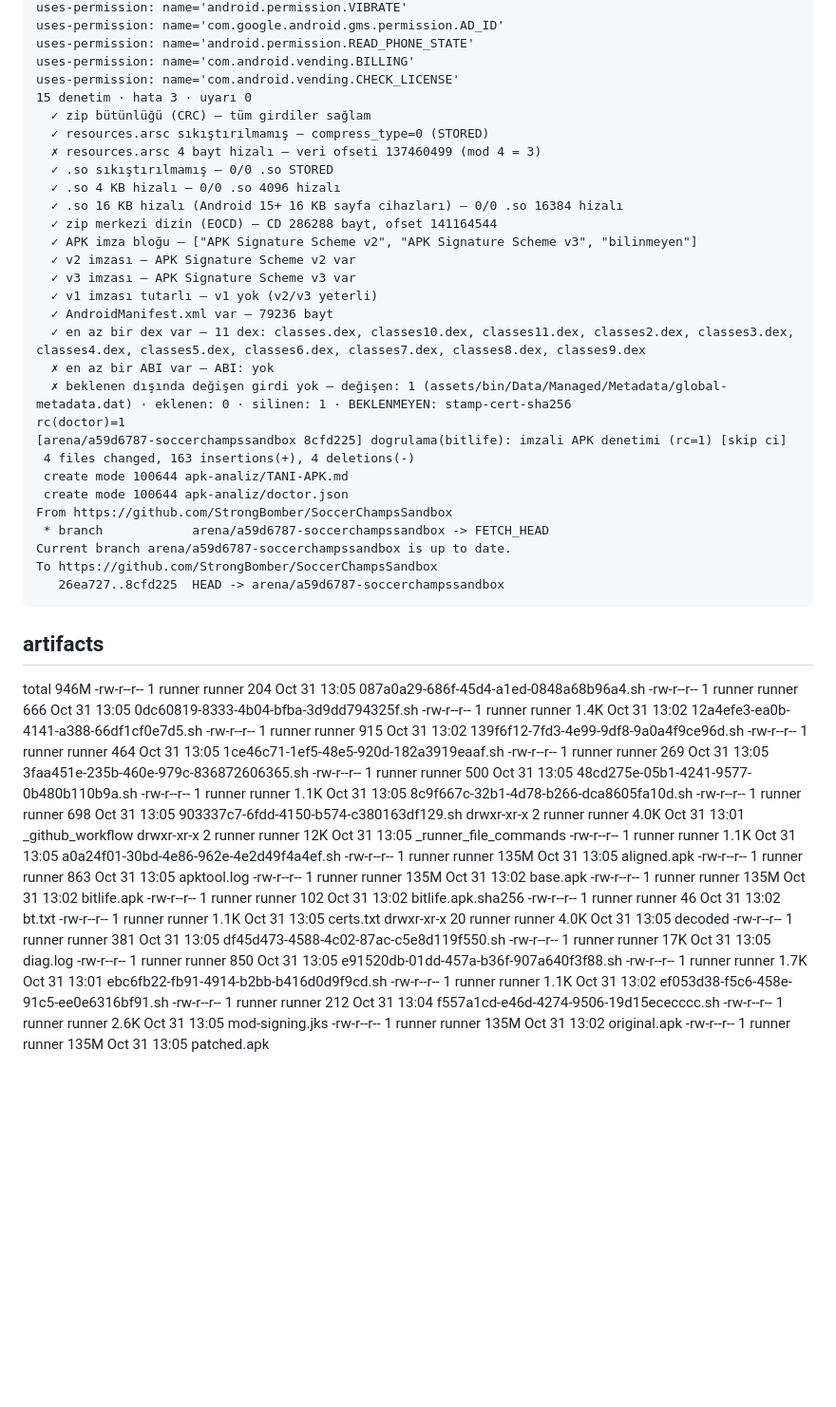
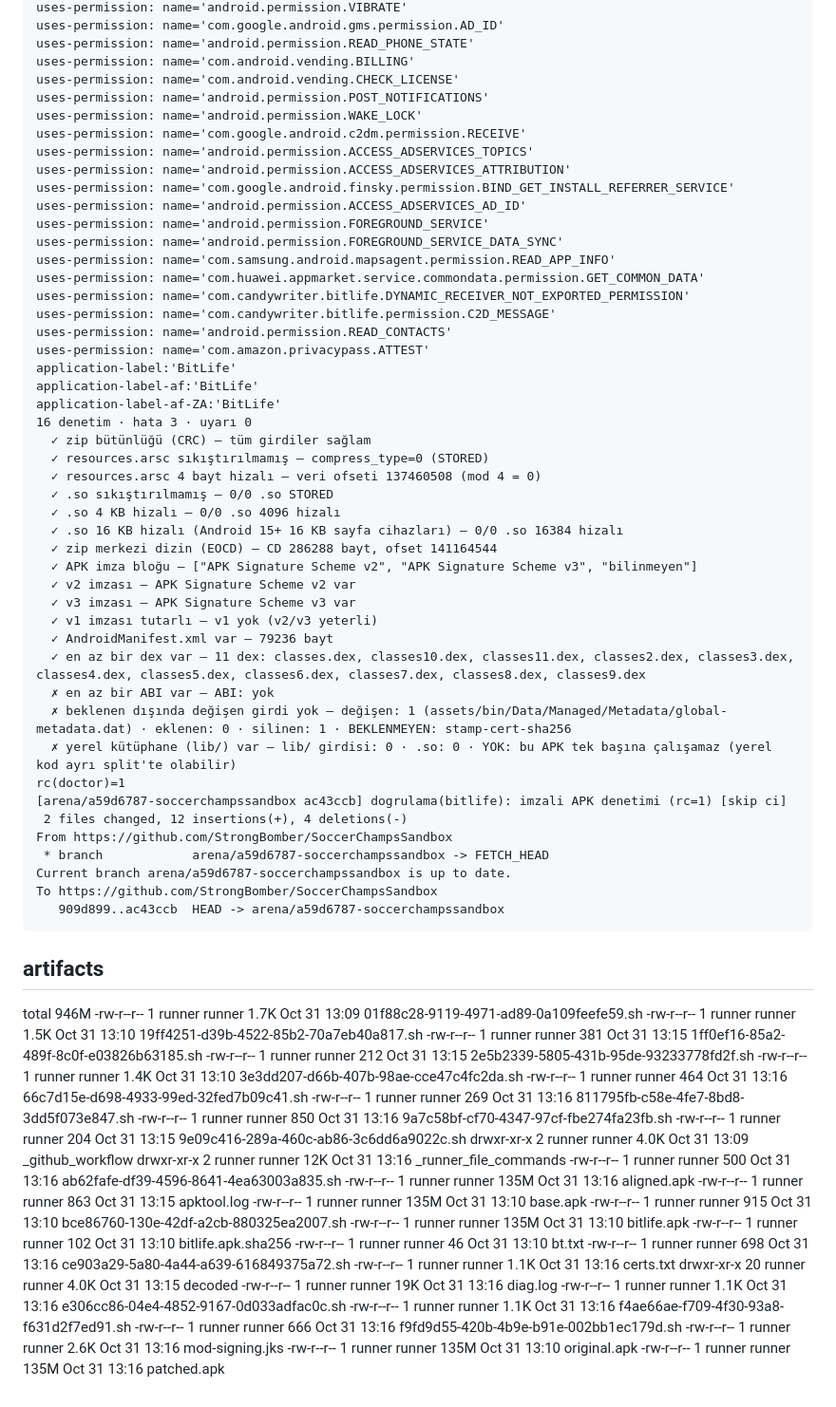
Before and after one commit to StrongBomber/SoccerChampsSandbox, a Markdown page: apk-analiz/TANILAMA.md, the part around one of its changes. Shown at 95% size. Drawn GitHub-style; blank space fills up the shorter version.

Commit message:
tanilama(bitlife) [skip ci]

````diff
--- a/apk-analiz/TANILAMA.md
+++ b/apk-analiz/TANILAMA.md
@@ -135,10 +120,28 @@ uses-permission: name='com.google.android.gms.permission.AD_ID'
 uses-permission: name='android.permission.READ_PHONE_STATE'
 uses-permission: name='com.android.vending.BILLING'
 uses-permission: name='com.android.vending.CHECK_LICENSE'
-15 denetim · hata 3 · uyarı 0
+uses-permission: name='android.permission.POST_NOTIFICATIONS'
+uses-permission: name='android.permission.WAKE_LOCK'
+uses-permission: name='com.google.android.c2dm.permission.RECEIVE'
+uses-permission: name='android.permission.ACCESS_ADSERVICES_TOPICS'
+uses-permission: name='android.permission.ACCESS_ADSERVICES_ATTRIBUTION'
+uses-permission: name='com.google.android.finsky.permission.BIND_GET_INSTALL_REFERRER_SERVICE'
+uses-permission: name='android.permission.ACCESS_ADSERVICES_AD_ID'
+uses-permission: name='android.permission.FOREGROUND_SERVICE'
+uses-permission: name='android.permission.FOREGROUND_SERVICE_DATA_SYNC'
+uses-permission: name='com.samsung.android.mapsagent.permission.READ_APP_INFO'
+uses-permission: name='com.huawei.appmarket.service.commondata.permission.GET_COMMON_DATA'
+uses-permission: name='com.candywriter.bitlife.DYNAMIC_RECEIVER_NOT_EXPORTED_PERMISSION'
+uses-permission: name='com.candywriter.bitlife.permission.C2D_MESSAGE'
+uses-permission: name='android.permission.READ_CONTACTS'
+uses-permission: name='com.amazon.privacypass.ATTEST'
+application-label:'BitLife'
+application-label-af:'BitLife'
+application-label-af-ZA:'BitLife'
+16 denetim · hata 3 · uyarı 0
   ✓ zip bütünlüğü (CRC) — tüm girdiler sağlam
   ✓ resources.arsc sıkıştırılmamış — compress_type=0 (STORED)
-  ✗ resources.arsc 4 bayt hizalı — veri ofseti 137460499 (mod 4 = 3)
+  ✓ resources.arsc 4 bayt hizalı — veri ofseti 137460508 (mod 4 = 0)
   ✓ .so sıkıştırılmamış — 0/0 .so STORED
   ✓ .so 4 KB hizalı — 0/0 .so 4096 hizalı
   ✓ .so 16 KB hizalı (Android 15+ 16 KB sayfa cihazları) — 0/0 .so 16384 hizalı
@@ -151,46 +154,45 @@ uses-permission: name='com.android.vending.CHECK_LICENSE'
   ✓ en az bir dex var — 11 dex: classes.dex, classes10.dex, classes11.dex, classes2.dex, classes3.dex, classes4.dex, classes5.dex, classes6.dex, classes7.dex, classes8.dex, classes9.dex
   ✗ en az bir ABI var — ABI: yok
   ✗ beklenen dışında değişen girdi yok — değişen: 1 (assets/bin/Data/Managed/Metadata/global-metadata.dat) · eklenen: 0 · silinen: 1 · BEKLENMEYEN: stamp-cert-sha256
+  ✗ yerel kütüphane (lib/) var — lib/ girdisi: 0 · .so: 0 · YOK: bu APK tek başına çalışamaz (yerel kod ayrı split'te olabilir)
 rc(doctor)=1
-[arena/a59d6787-soccerchampssandbox 8cfd225] dogrulama(bitlife): imzali APK denetimi (rc=1) [skip ci]
- 4 files changed, 163 insertions(+), 4 deletions(-)
- create mode 100644 apk-analiz/TANI-APK.md
- create mode 100644 apk-analiz/doctor.json
+[arena/a59d6787-soccerchampssandbox ac43ccb] dogrulama(bitlife): imzali APK denetimi (rc=1) [skip ci]
+ 2 files changed, 12 insertions(+), 4 deletions(-)
 From https://github.com/StrongBomber/SoccerChampsSandbox
  * branch            arena/a59d6787-soccerchampssandbox -> FETCH_HEAD
 Current branch arena/a59d6787-soccerchampssandbox is up to date.
 To https://github.com/StrongBomber/SoccerChampsSandbox
-   26ea727..8cfd225  HEAD -> arena/a59d6787-soccerchampssandbox
+   909d899..ac43ccb  HEAD -> arena/a59d6787-soccerchampssandbox
 ```
 
 ## artifacts
 total 946M
--rw-r--r--  1 runner runner  204 Oct 31 13:05 087a0a29-686f-45d4-a1ed-0848a68b96a4.sh
--rw-r--r--  1 runner runner  666 Oct 31 13:05 0dc60819-8333-4b04-bfba-3d9dd794325f.sh
--rw-r--r--  1 runner runner 1.4K Oct 31 13:02 12a4efe3-ea0b-4141-a388-66df1cf0e7d5.sh
--rw-r--r--  1 runner runner  915 Oct 31 13:02 139f6f12-7fd3-4e99-9df8-9a0a4f9ce96d.sh
--rw-r--r--  1 runner runner  464 Oct 31 13:05 1ce46c71-1ef5-48e5-920d-182a3919eaaf.sh
--rw-r--r--  1 runner runner  269 Oct 31 13:05 3faa451e-235b-460e-979c-836872606365.sh
--rw-r--r--  1 runner runner  500 Oct 31 13:05 48cd275e-05b1-4241-9577-0b480b110b9a.sh
--rw-r--r--  1 runner runner 1.1K Oct 31 13:05 8c9f667c-32b1-4d78-b266-dca8605fa10d.sh
--rw-r--r--  1 runner runner  698 Oct 31 13:05 903337c7-6fdd-4150-b574-c380163df129.sh
-drwxr-xr-x  2 runner runner 4.0K Oct 31 13:01 _github_workflow
-drwxr-xr-x  2 runner runner  12K Oct 31 13:05 _runner_file_commands
--rw-r--r--  1 runner runner 1.1K Oct 31 13:05 a0a24f01-30bd-4e86-962e-4e2d49f4a4ef.sh
--rw-r--r--  1 runner runner 135M Oct 31 13:05 aligned.apk
--rw-r--r--  1 runner runner  863 Oct 31 13:05 apktool.log
--rw-r--r--  1 runner runner 135M Oct 31 13:02 base.apk
--rw-r--r--  1 runner runner 135M Oct 31 13:02 bitlife.apk
--rw-r--r--  1 runner runner  102 Oct 31 13:02 bitlife.apk.sha256
--rw-r--r--  1 runner runner   46 Oct 31 13:02 bt.txt
--rw-r--r--  1 runner runner 1.1K Oct 31 13:05 certs.txt
-drwxr-xr-x 20 runner runner 4.0K Oct 31 13:05 decoded
--rw-r--r--  1 runner runner  381 Oct 31 13:05 df45d473-4588-4c02-87ac-c5e8d119f550.sh
--rw-r--r--  1 runner runner  17K Oct 31 13:05 diag.log
--rw-r--r--  1 runner runner  850 Oct 31 13:05 e91520db-01dd-457a-b36f-907a640f3f88.sh
--rw-r--r--  1 runner runner 1.7K Oct 31 13:01 ebc6fb22-fb91-4914-b2bb-b416d0d9f9cd.sh
--rw-r--r--  1 runner runner 1.1K Oct 31 13:02 ef053d38-f5c6-458e-91c5-ee0e6316bf91.sh
--rw-r--r--  1 runner runner  212 Oct 31 13:04 f557a1cd-e46d-4274-9506-19d15ececccc.sh
--rw-r--r--  1 runner runner 2.6K Oct 31 13:05 mod-signing.jks
--rw-r--r--  1 runner runner 135M Oct 31 13:02 original.apk
--rw-r--r--  1 runner runner 135M Oct 31 13:05 patched.apk
+-rw-r--r--  1 runner runner 1.7K Oct 31 13:09 01f88c28-9119-4971-ad89-0a109feefe59.sh
+-rw-r--r--  1 runner runner 1.5K Oct 31 13:10 19ff4251-d39b-4522-85b2-70a7eb40a817.sh
+-rw-r--r--  1 runner runner  381 Oct 31 13:15 1ff0ef16-85a2-489f-8c0f-e03826b63185.sh
+-rw-r--r--  1 runner runner  212 Oct 31 13:15 2e5b2339-5805-431b-95de-93233778fd2f.sh
+-rw-r--r--  1 runner runner 1.4K Oct 31 13:10 3e3dd207-d66b-407b-98ae-cce47c4fc2da.sh
+-rw-r--r--  1 runner runner  464 Oct 31 13:16 66c7d15e-d698-4933-99ed-32fed7b09c41.sh
+-rw-r--r--  1 runner runner  269 Oct 31 13:16 811795fb-c58e-4fe7-8bd8-3dd5f073e847.sh
+-rw-r--r--  1 runner runner  850 Oct 31 13:16 9a7c58bf-cf70-4347-97cf-fbe274fa23fb.sh
+-rw-r--r--  1 runner runner  204 Oct 31 13:15 9e09c416-289a-460c-ab86-3c6dd6a9022c.sh
+drwxr-xr-x  2 runner runner 4.0K Oct 31 13:09 _github_workflow
+drwxr-xr-x  2 runner runner  12K Oct 31 13:16 _runner_file_commands
+-rw-r--r--  1 runner runner  500 Oct 31 13:16 ab62fafe-df39-4596-8641-4ea63003a835.sh
+-rw-r--r--  1 runner runner 135M Oct 31 13:16 aligned.apk
+-rw-r--r--  1 runner runner  863 Oct 31 13:15 apktool.log
+-rw-r--r--  1 runner runner 135M Oct 31 13:10 base.apk
+-rw-r--r--  1 runner runner  915 Oct 31 13:10 bce86760-130e-42df-a2cb-880325ea2007.sh
+-rw-r--r--  1 runner runner 135M Oct 31 13:10 bitlife.apk
+-rw-r--r--  1 runner runner  102 Oct 31 13:10 bitlife.apk.sha256
+-rw-r--r--  1 runner runner   46 Oct 31 13:10 bt.txt
+-rw-r--r--  1 runner runner  698 Oct 31 13:16 ce903a29-5a80-4a44-a639-616849375a72.sh
+-rw-r--r--  1 runner runner 1.1K Oct 31 13:16 certs.txt
+drwxr-xr-x 20 runner runner 4.0K Oct 31 13:15 decoded
+-rw-r--r--  1 runner runner  19K Oct 31 13:16 diag.log
+-rw-r--r--  1 runner runner 1.1K Oct 31 13:16 e306cc86-04e4-4852-9167-0d033adfac0c.sh
+-rw-r--r--  1 runner runner 1.1K Oct 31 13:16 f4ae66ae-f709-4f30-93a8-f631d2f7ed91.sh
+-rw-r--r--  1 runner runner  666 Oct 31 13:16 f9fd9d55-420b-4b9e-b91e-002bb1ec179d.sh
+-rw-r--r--  1 runner runner 2.6K Oct 31 13:16 mod-signing.jks
+-rw-r--r--  1 runner runner 135M Oct 31 13:10 original.apk
+-rw-r--r--  1 runner runner 135M Oct 31 13:16 patched.apk
````
Also changed, not shown: other parts of apk-analiz/TANILAMA.md (+42 -57 lines).
